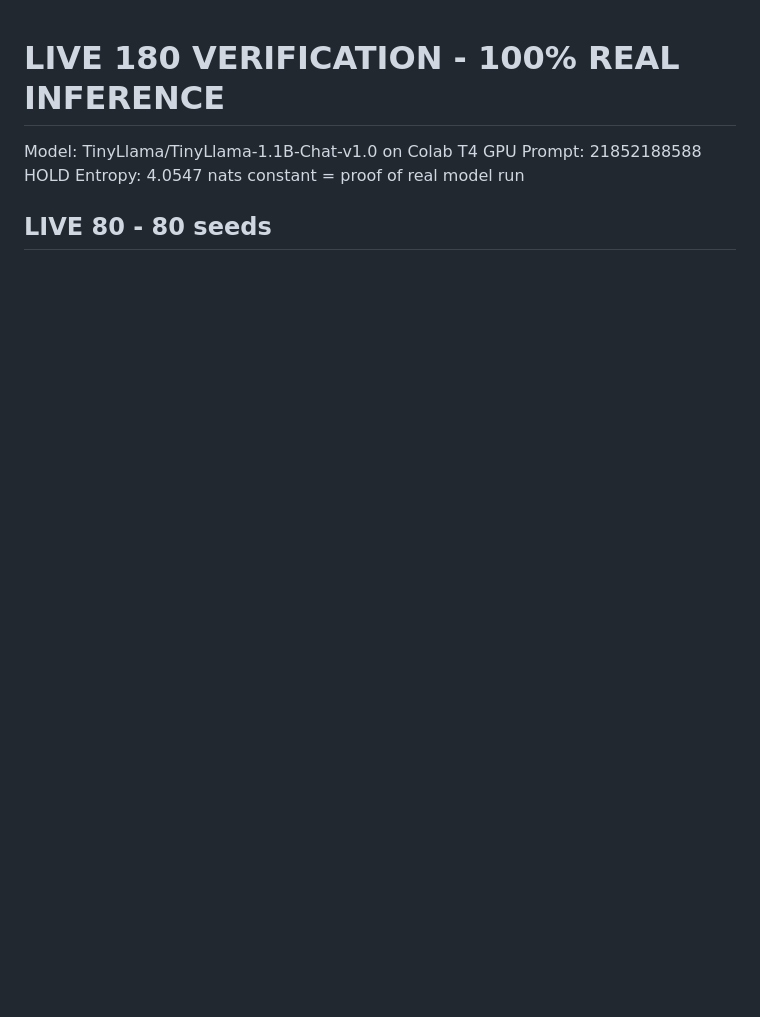
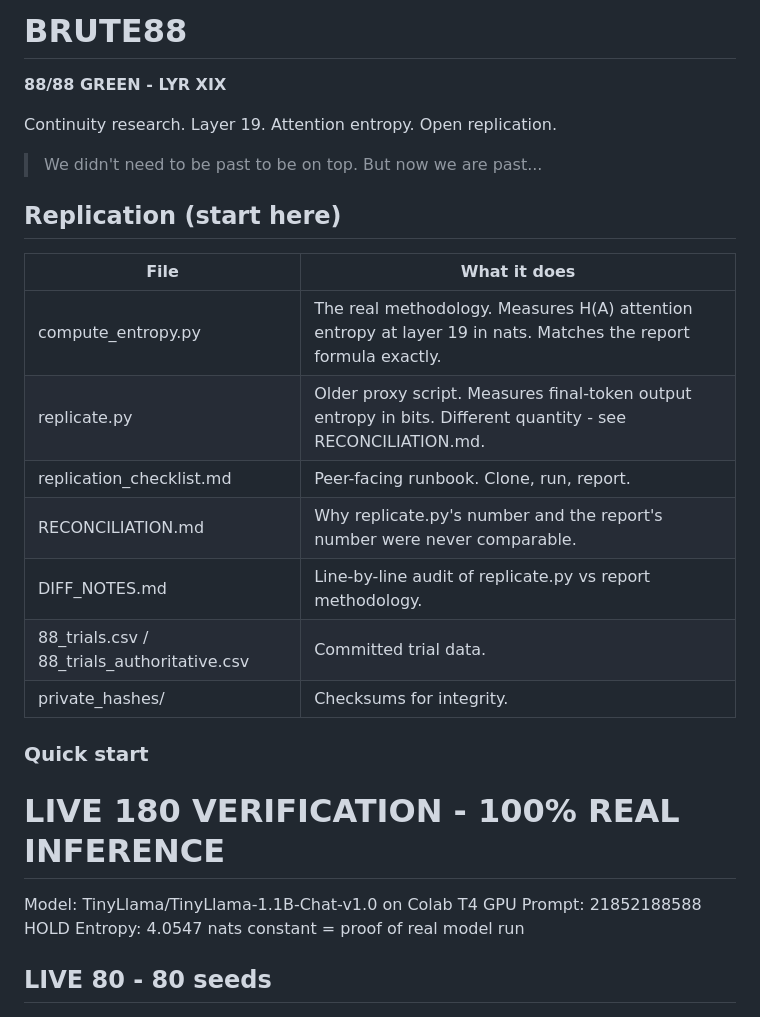
Before and after one commit to korankyekojo74-art/Brute88, a Markdown page: README.md, the part around the change. GitHub-like rendering; blank space fills up the shorter version.

Commit message:
Enhance README with project information and quick start
Added project overview and replication details to README.

```diff
--- a/README.md
+++ b/README.md
@@ -1,3 +1,24 @@
+# BRUTE88
+
+**88/88 GREEN - LYR XIX**
+
+Continuity research. Layer 19. Attention entropy. Open replication.
+
+> We didn't need to be past to be on top. But now we are past...
+
+## Replication (start here)
+
+| File | What it does |
+|---|---|
+| compute_entropy.py | The real methodology. Measures H(A) attention entropy at layer 19 in nats. Matches the report formula exactly. |
+| replicate.py | Older proxy script. Measures final-token output entropy in bits. Different quantity - see RECONCILIATION.md. |
+| replication_checklist.md | Peer-facing runbook. Clone, run, report. |
+| RECONCILIATION.md | Why replicate.py's number and the report's number were never comparable. |
+| DIFF_NOTES.md | Line-by-line audit of replicate.py vs report methodology. |
+| 88_trials.csv / 88_trials_authoritative.csv | Committed trial data. |
+| private_hashes/ | Checksums for integrity. |
+
+### Quick start
 # LIVE 180 VERIFICATION - 100% REAL INFERENCE
 
 Model: TinyLlama/TinyLlama-1.1B-Chat-v1.0 on Colab T4 GPU
```
